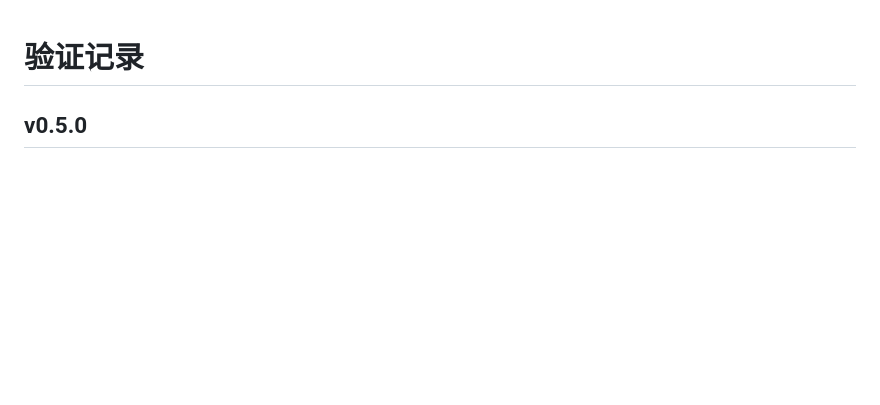
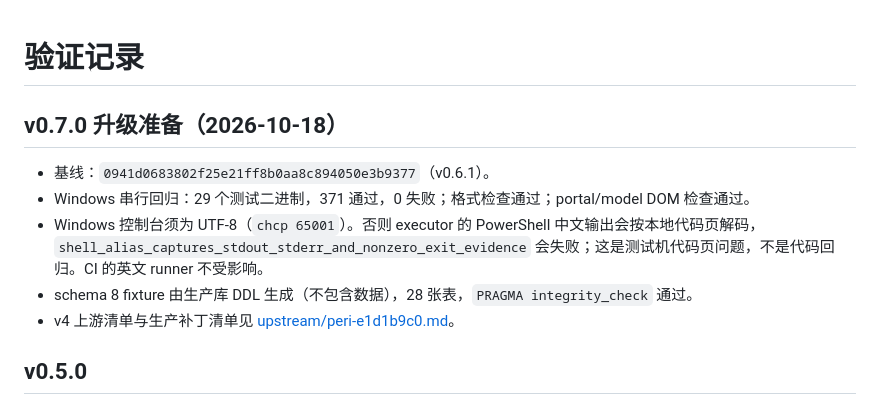
Before and after one commit to Teens-in-Times/peri-cloud, a Markdown page: docs/validation.md, the part around the change. Drawn GitHub-style; blank space fills up the shorter version.

Commit message:
docs(validation): record v0.6.1 baseline and schema-8 fixture
Windows serial regression: 371 passed across 29 binaries. Record the
UTF-8 code-page requirement for the shell encoding test and the 28-table
schema fixture generated from the production DDL.

Co-Authored-By: Claude Opus 4.8 <noreply@anthropic.com>

```diff
--- a/docs/validation.md
+++ b/docs/validation.md
@@ -1,4 +1,12 @@
 # 验证记录
+
+## v0.7.0 升级准备（2026-10-18）
+
+- 基线：`0941d0683802f25e21ff8b0aa8c894050e3b9377`（v0.6.1）。
+- Windows 串行回归：29 个测试二进制，371 通过，0 失败；格式检查通过；portal/model DOM 检查通过。
+- Windows 控制台须为 UTF-8（`chcp 65001`）。否则 executor 的 PowerShell 中文输出会按本地代码页解码，`shell_alias_captures_stdout_stderr_and_nonzero_exit_evidence` 会失败；这是测试机代码页问题，不是代码回归。CI 的英文 runner 不受影响。
+- schema 8 fixture 由生产库 DDL 生成（不包含数据），28 张表，`PRAGMA integrity_check` 通过。
+- v4 上游清单与生产补丁清单见 [upstream/peri-e1d1b9c0.md](upstream/peri-e1d1b9c0.md)。
 
 ## v0.5.0
 
```
